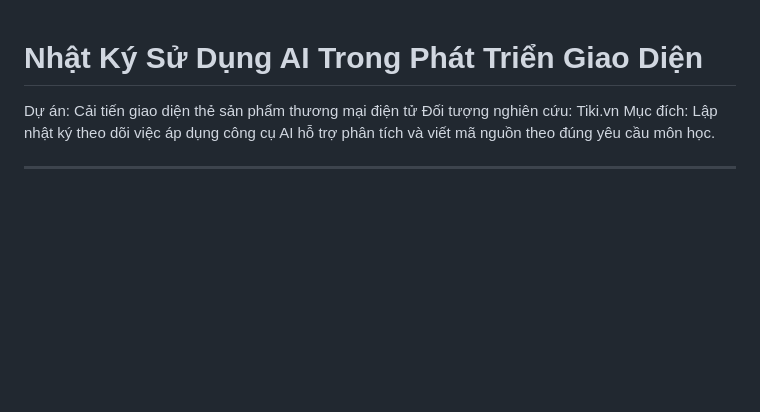
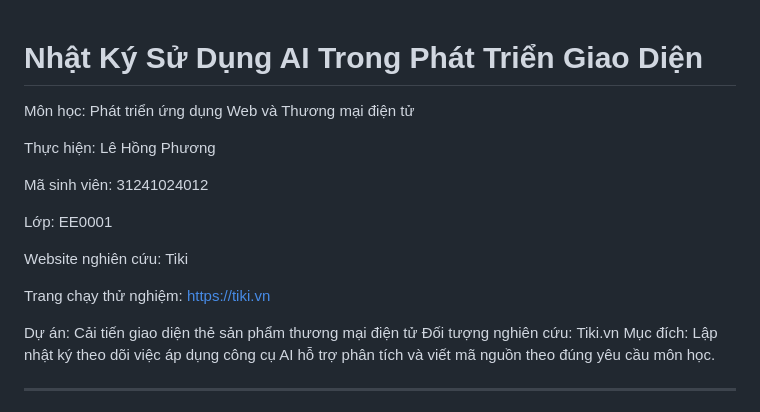
Before and after one commit to PhuongLeHong-UEH/ecommerce-ui-improvement, a Markdown page: AI_USAGE_LOG.md, the part around one of its changes. GitHub-like rendering; blank space fills up the shorter version.

```diff
--- a/AI_USAGE_LOG.md
+++ b/AI_USAGE_LOG.md
@@ -1,4 +1,15 @@
 # Nhật Ký Sử Dụng AI Trong Phát Triển Giao Diện
+Môn học: Phát triển ứng dụng Web và Thương mại điện tử
+
+Thực hiện: Lê Hồng Phương
+
+Mã sinh viên: 31241024012
+
+Lớp: EE0001
+
+Website nghiên cứu: Tiki
+
+Trang chạy thử nghiệm: https://tiki.vn
 
 Dự án: Cải tiến giao diện thẻ sản phẩm thương mại điện tử
 Đối tượng nghiên cứu: Tiki.vn
```
Also changed, not shown: other parts of AI_USAGE_LOG.md (+30 -0 lines).
